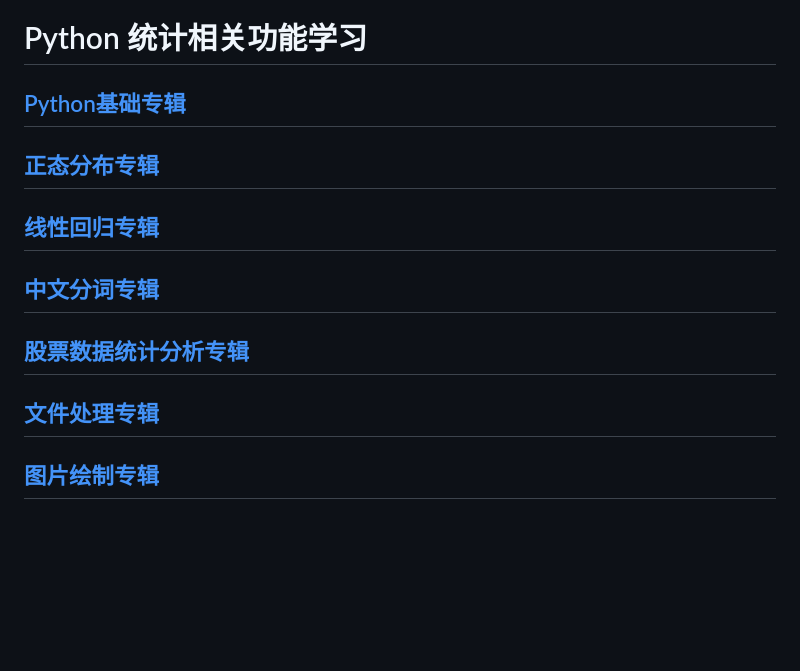
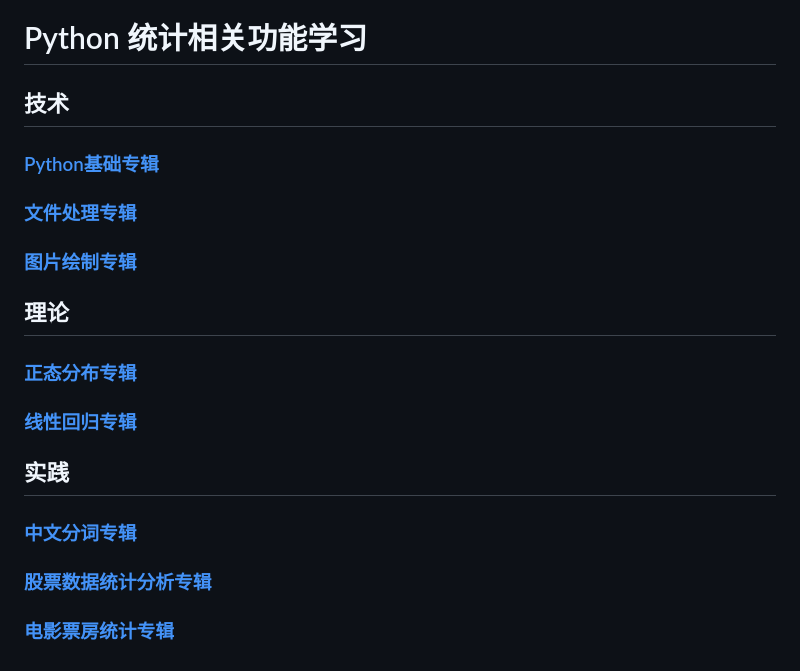
Before and after one commit to elthe/LearnPythonStats, a Markdown page: README.md, the part around the change. GitHub-like rendering; blank space fills up the shorter version.

Commit message:
stat film

```diff
--- a/README.md
+++ b/README.md
@@ -1,15 +1,23 @@
 # Python 统计相关功能学习
 
-## [Python基础专辑](RM_BASE.md)
+## 技术
 
-## [正态分布专辑](RM_NORMAL.md)
+### [Python基础专辑](RM_BASE.md)
 
-## [线性回归专辑](RM_LINEAR.md)
+### [文件处理专辑](RM_FILE.md)
 
-## [中文分词专辑](RM_WORDS.md)
+### [图片绘制专辑](RM_DRAW.md)
 
-## [股票数据统计分析专辑](RM_STOCK.md)
+## 理论
 
-## [文件处理专辑](RM_FILE.md)
+### [正态分布专辑](RM_NORMAL.md)
 
-## [图片绘制专辑](RM_DRAW.md)
+### [线性回归专辑](RM_LINEAR.md)
+
+## 实践
+
+### [中文分词专辑](RM_WORDS.md)
+
+### [股票数据统计分析专辑](RM_STOCK.md)
+
+### [电影票房统计专辑](RM_FILM.md)
```
Also changed, not shown: RM_DRAW.md (+1 -1 lines), RM_FILM.md (added, +5 -0 lines), images/draw_box_result.jpg, images/film_stat1_result.jpg (added), 9 other files.
